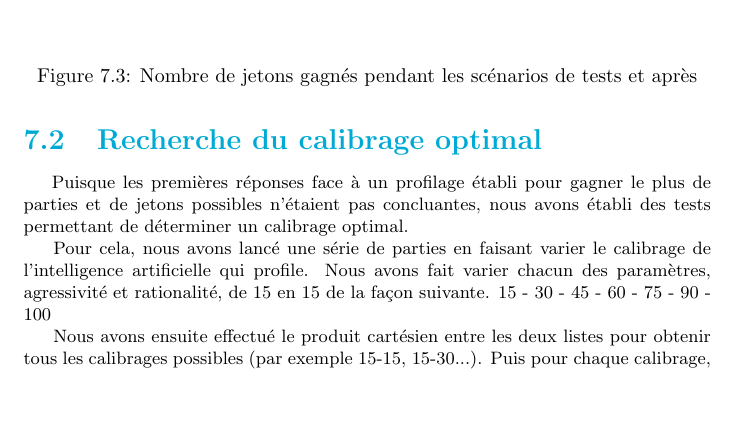
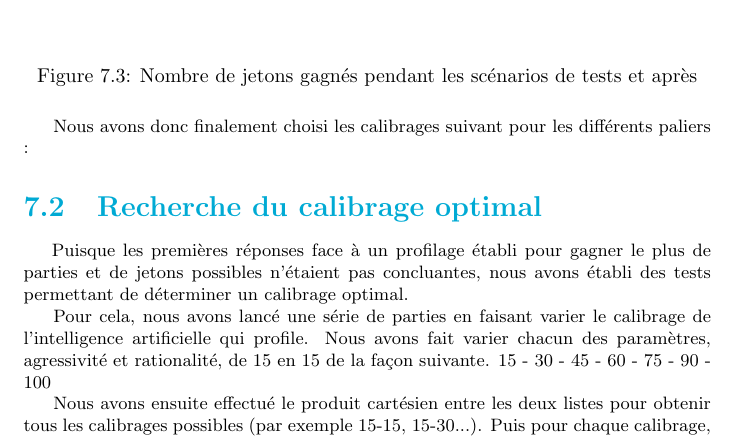
Before and after one commit to Gouga34/TERM1_Poker, a LaTeX document (Rapport/Rapport-Latex/Rapport.tex): part of page 42 of 51, cut so that both start at the same text, the shorter picture padded with empty space. Compiled offline with pdfLaTeX.

Commit message:
Rapport: 	Recherche du calibrage optimal : 			Ajout partie sur le tableau final avec les calibrages finaux

```diff
--- a/Rapport/Rapport-Latex/Rapport.tex
+++ b/Rapport/Rapport-Latex/Rapport.tex
@@ -875,6 +875,9 @@ Même si nous gagnons dans l'ensemble plus de parties que lors de la phase de sc
 	\caption{Nombre de jetons gagnés pendant les scénarios de tests et après}
 \end{figure}
 
+Nous avons donc finalement choisi les calibrages suivant pour les différents paliers :
+%%TODO : faire le tableau avec les calibrages finaux%%%
+
 
 \section{Recherche du calibrage optimal}
 
```
Also changed, not shown: Rapport/Rapport-Latex/Rapport.pdf, 2 other files.
